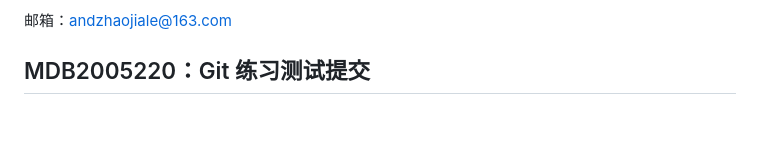
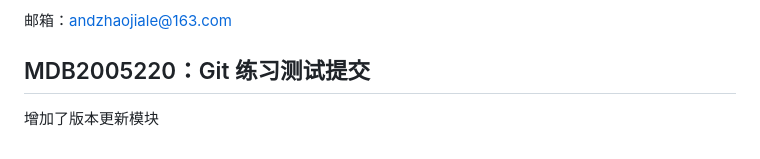
Before and after one commit to and-zhao/noedit_core, a Markdown page: README.zh-CN.md, the part around the change. GitHub-like rendering; blank space fills up the shorter version.

Commit message:
测试：修改中文README，练习Git提交

```diff
--- a/README.zh-CN.md
+++ b/README.zh-CN.md
@@ -380,3 +380,4 @@ python tests/smoke.py
 邮箱：andzhaojiale@163.com
 
 ## MDB2005220：Git 练习测试提交
+增加了版本更新模块
```
